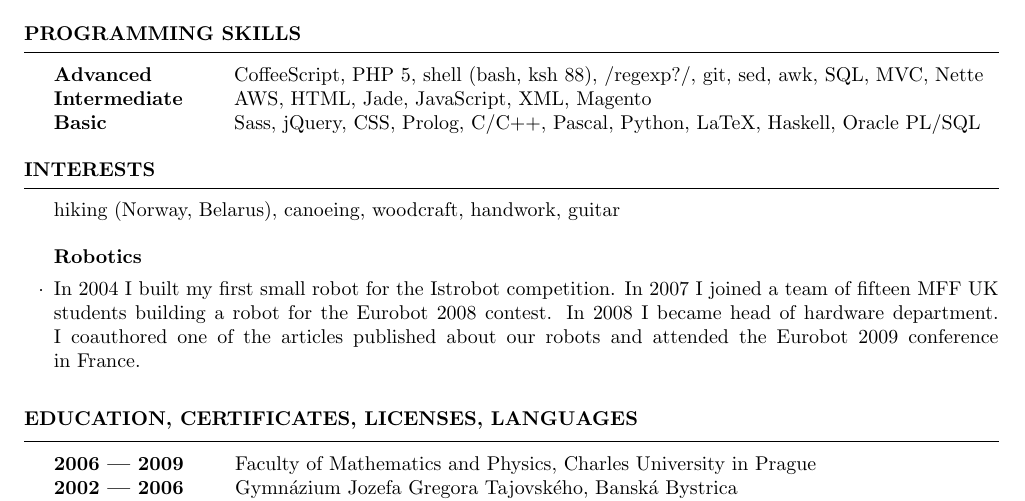
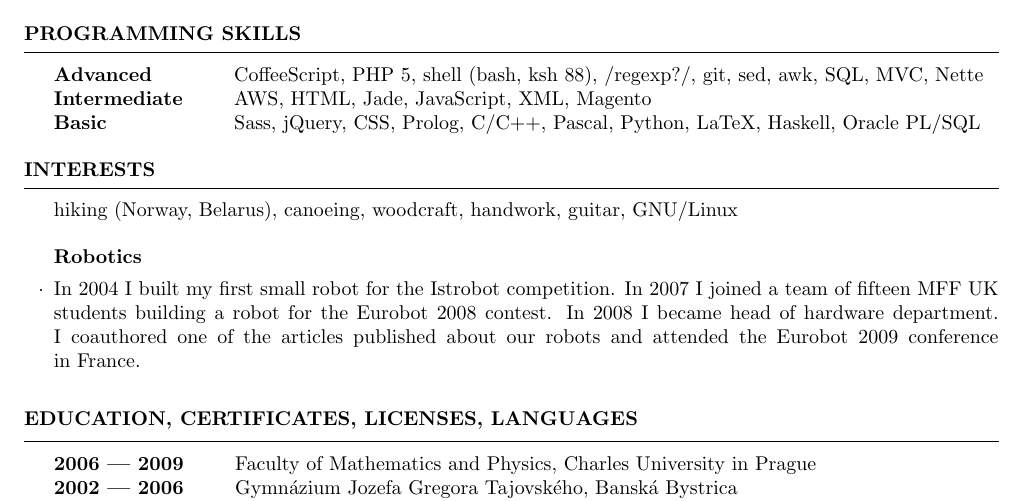
Before and after one commit to romanpitak/cv, a LaTeX CV (resume.tex): part of the page, cut so that both start at the same text. Compiled offline with pdfLaTeX.

Commit message:
interessts + GNU/Linux

```diff
--- a/resume.tex
+++ b/resume.tex
@@ -72,7 +72,7 @@
     \end{rSection}
 
     \begin{rSection}{Interests}
-        hiking (Norway, Belarus), canoeing, woodcraft, handwork, guitar \\
+        hiking (Norway, Belarus), canoeing, woodcraft, handwork, guitar, GNU/Linux \\
         \begin{rSubsection}{}{}{Robotics}{}
             \item In~2004 I~built my~first small robot for~the~Istrobot competition.
             In~2007 I~joined a~team of~fifteen~MFF~UK students
```
